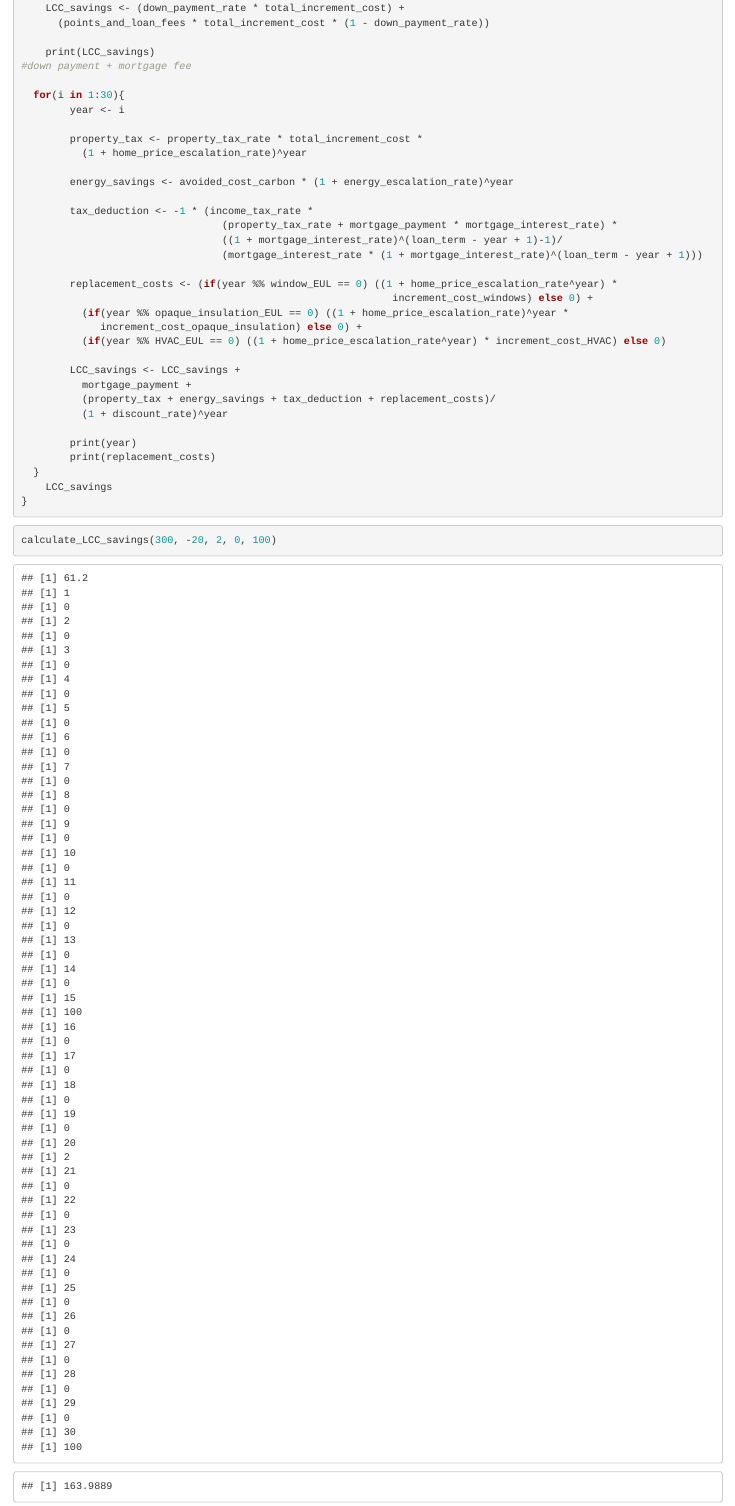
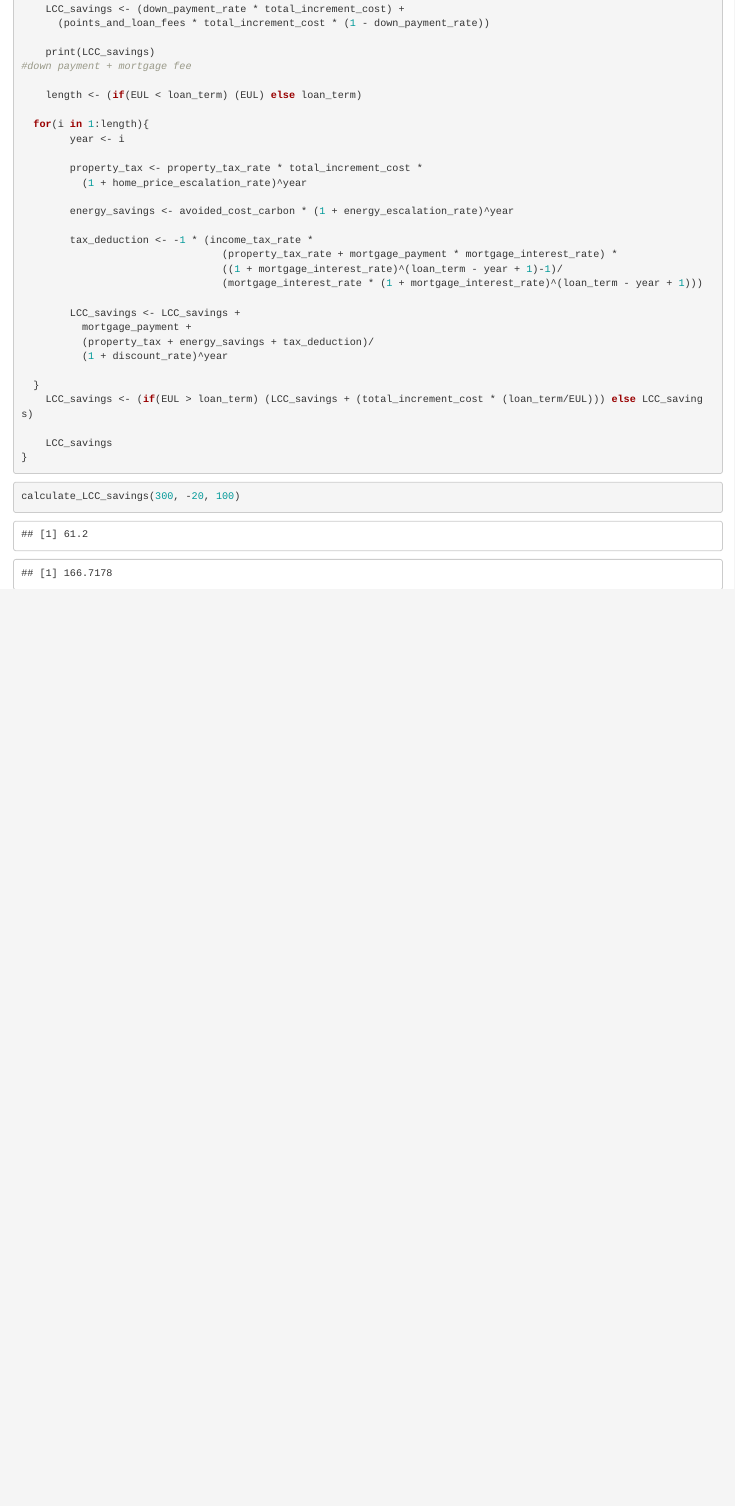
Before and after one commit to vrushalimendon/RR-1, an R Markdown document (21-07-11 LCC.Rmd): the page in a window 1100 px wide, from 600 px down before the commit and from 520 px down after it, so that both start at the same text. Rendered offline with R 4.5, knitr and Pandoc, with nearby package versions.

Commit message:
factor in residual if EUL greater than loan term

````diff
--- a/21-07-11 LCC.Rmd
+++ b/21-07-11 LCC.Rmd
@@ -36,7 +33,9 @@ calculate_LCC_savings <- function(total_increment_cost, avoided_cost_carbon, inc
 	print(LCC_savings)
 #down payment + mortgage fee
 
-  for(i in 1:30){
+	length <- (if(EUL < loan_term) (EUL) else loan_term)
+
+  for(i in 1:length){
   		year <- i
 
   		property_tax <- property_tax_rate * total_increment_cost *
@@ -49,25 +48,19 @@ calculate_LCC_savings <- function(total_increment_cost, avoided_cost_carbon, inc
   		                         ((1 + mortgage_interest_rate)^(loan_term - year + 1)-1)/
   		                         (mortgage_interest_rate * (1 + mortgage_interest_rate)^(loan_term - year + 1)))
 
-  		replacement_costs <- (if(year %% window_EUL == 0) ((1 + home_price_escalation_rate^year) *
-  		                                                     increment_cost_windows) else 0) +
-  		  (if(year %% opaque_insulation_EUL == 0) ((1 + home_price_escalation_rate)^year *
-  		     increment_cost_opaque_insulation) else 0) +
-  		  (if(year %% HVAC_EUL == 0) ((1 + home_price_escalation_rate^year) * increment_cost_HVAC) else 0)
-
   		LCC_savings <- LCC_savings +
   		  mortgage_payment +
-  		  (property_tax + energy_savings + tax_deduction + replacement_costs)/
+  		  (property_tax + energy_savings + tax_deduction)/
   		  (1 + discount_rate)^year
 
-  		print(year)
-  		print(replacement_costs)
   }
+	LCC_savings <- (if(EUL > loan_term) (LCC_savings + (total_increment_cost * (loan_term/EUL))) else LCC_savings)
+
 	LCC_savings
 }
 
 ```
 
 ```{r}
-calculate_LCC_savings(300, -20, 2, 0, 100)
+calculate_LCC_savings(300, -20, 100)
 ```
````
Also changed, not shown: 21-07-11 LCC.Rmd (5 more changed lines).
